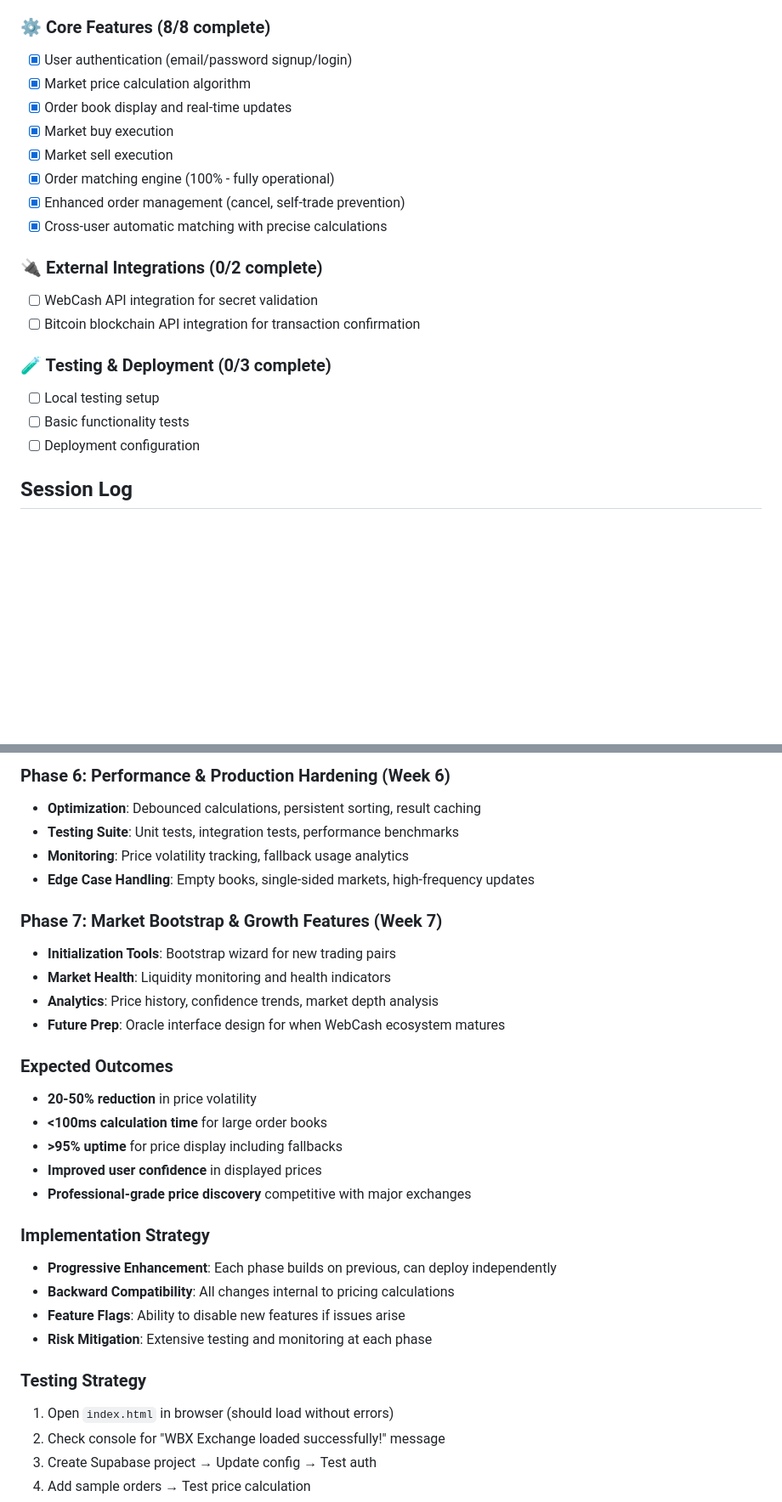
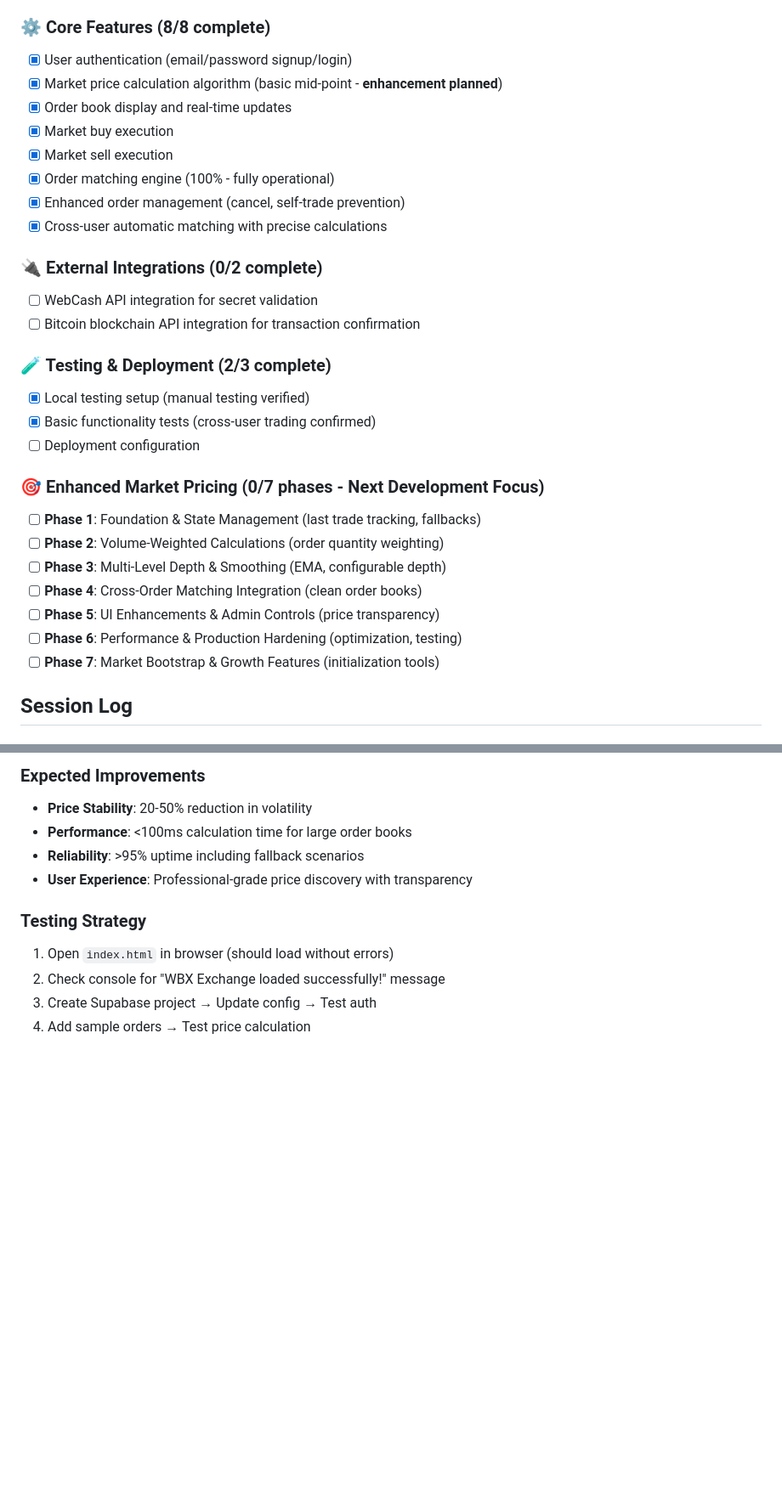
Before and after one commit to jelloshooter848/webcash-bitcoin-exchange, a Markdown page: dev/progress.md, 2 parts joined by grey strips. Shown at 85% size. Drawn GitHub-style; blank space fills up the shorter version.

```diff
--- a/dev/progress.md
+++ b/dev/progress.md
@@ -32,7 +32,7 @@
 
 ### ⚙️ Core Features (8/8 complete)
 - [x] User authentication (email/password signup/login)
-- [x] Market price calculation algorithm
+- [x] Market price calculation algorithm (basic mid-point - **enhancement planned**)
 - [x] Order book display and real-time updates
 - [x] Market buy execution
 - [x] Market sell execution
@@ -44,10 +44,19 @@
 - [ ] WebCash API integration for secret validation
 - [ ] Bitcoin blockchain API integration for transaction confirmation
 
-### 🧪 Testing & Deployment (0/3 complete)
-- [ ] Local testing setup
-- [ ] Basic functionality tests
+### 🧪 Testing & Deployment (2/3 complete)
+- [x] Local testing setup (manual testing verified)
+- [x] Basic functionality tests (cross-user trading confirmed)
 - [ ] Deployment configuration
+
+### 🎯 Enhanced Market Pricing (0/7 phases - **Next Development Focus**)
+- [ ] **Phase 1**: Foundation & State Management (last trade tracking, fallbacks)
+- [ ] **Phase 2**: Volume-Weighted Calculations (order quantity weighting)
+- [ ] **Phase 3**: Multi-Level Depth & Smoothing (EMA, configurable depth)
+- [ ] **Phase 4**: Cross-Order Matching Integration (clean order books)
+- [ ] **Phase 5**: UI Enhancements & Admin Controls (price transparency)
+- [ ] **Phase 6**: Performance & Production Hardening (optimization, testing)
+- [ ] **Phase 7**: Market Bootstrap & Growth Features (initialization tools)
 
 ## Session Log
 
@@ -179,28 +192,9 @@ Based on `WBX_Technical_Framework.md`:
 
-### Phase 6: Performance & Production Hardening (Week 6)
-- **Optimization**: Debounced calculations, persistent sorting, result caching
-- **Testing Suite**: Unit tests, integration tests, performance benchmarks
-- **Monitoring**: Price volatility tracking, fallback usage analytics
-- **Edge Case Handling**: Empty books, single-sided markets, high-frequency updates
-
-### Phase 7: Market Bootstrap & Growth Features (Week 7)
-- **Initialization Tools**: Bootstrap wizard for new trading pairs
-- **Market Health**: Liquidity monitoring and health indicators
-- **Analytics**: Price history, confidence trends, market depth analysis
-- **Future Prep**: Oracle interface design for when WebCash ecosystem matures
-
-### Expected Outcomes
-- **20-50% reduction** in price volatility
-- **<100ms calculation time** for large order books
-- **>95% uptime** for price display including fallbacks
-- **Improved user confidence** in displayed prices
-- **Professional-grade price discovery** competitive with major exchanges
-
-### Implementation Strategy
-- **Progressive Enhancement**: Each phase builds on previous, can deploy independently
-- **Backward Compatibility**: All changes internal to pricing calculations
-- **Feature Flags**: Ability to disable new features if issues arise
-- **Risk Mitigation**: Extensive testing and monitoring at each phase
+### Expected Improvements
+- **Price Stability**: 20-50% reduction in volatility
+- **Performance**: <100ms calculation time for large order books
+- **Reliability**: >95% uptime including fallback scenarios
+- **User Experience**: Professional-grade price discovery with transparency
 
 ### Testing Strategy
 1. Open `index.html` in browser (should load without errors)
```
Also changed, not shown: other parts of dev/progress.md (+37 -33 lines).
